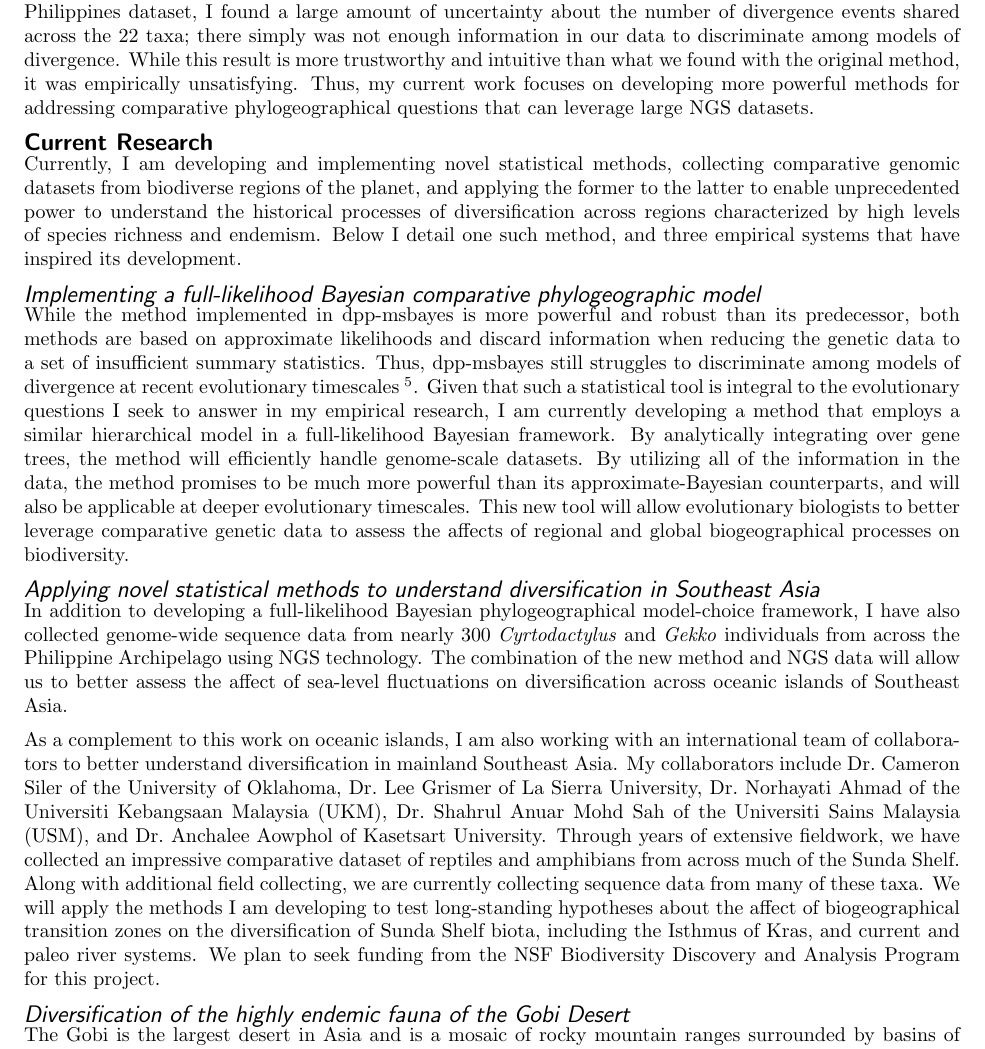
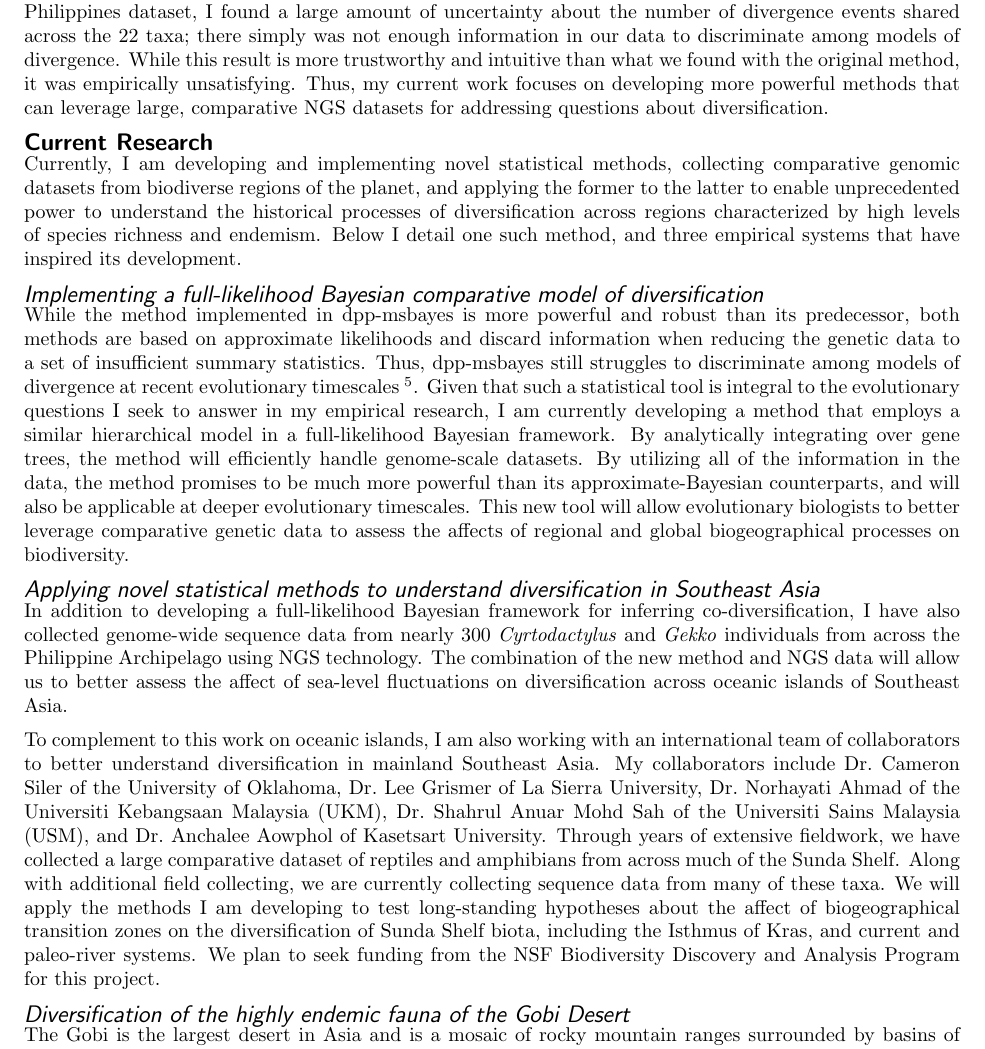
Before and after one commit to joaks1/research-statement-jro, a LaTeX document (research-statement-jro.tex, which reads research-statement-jro-main.tex): part of page 2 of 4, cut so that both start at the same text. Compiled offline with pdfLaTeX.

Commit message:
Some rewording throughout research statement.

```diff
--- a/research-statement-jro-main.tex
+++ b/research-statement-jro-main.tex
@@ -177,9 +177,9 @@ the 22 taxa; there simply was not enough information in our data to
 discriminate among models of divergence.
 While this result is more trustworthy and intuitive than what we found
 with the original method, it was empirically unsatisfying.
-Thus, my current work focuses on developing more powerful methods for
-addressing comparative phylogeographical questions that can leverage large NGS
-datasets.
+Thus, my current work focuses on developing more powerful methods that can
+leverage large, comparative NGS datasets for addressing questions about
+diversification.
 
 
 \section*{Current Research}
@@ -194,7 +194,7 @@ its development.
 
 % Full likelihood method
 \subsection*{Implementing a full-likelihood Bayesian comparative
-    phylogeographic model}
+    model of diversification}
 While the method implemented in dpp-msbayes is more powerful and robust than
 its predecessor, both methods are based on approximate likelihoods and discard
 information when reducing the genetic data to a set of insufficient summary
@@ -225,15 +225,15 @@ processes on biodiversity.
 % (2) collecting genome-scale data from dense sampling of \emph{Cyrtodactylus}
 % and \emph{Gekko} from across the Philippine Archipelago using next-generation
 % sequencing technology.
-In addition to developing a full-likelihood Bayesian phylogeographical
-model-choice framework, I have also collected genome-wide sequence data from
-nearly 300 \emph{Cyrtodactylus} and \emph{Gekko} individuals from across the
+In addition to developing a full-likelihood Bayesian framework for inferring
+co-diversification, I have also collected genome-wide sequence data from nearly
+300 \emph{Cyrtodactylus} and \emph{Gekko} individuals from across the
 Philippine Archipelago using NGS technology.
 The combination of the new method and NGS data will allow us to better assess
 the affect of sea-level fluctuations on diversification across oceanic islands
 of Southeast Asia.
 
-As a complement to this work on oceanic islands, I am also working with an
+To complement to this work on oceanic islands, I am also working with an
 international team of collaborators to better understand diversification in
 mainland Southeast Asia.
 My collaborators include
@@ -244,14 +244,13 @@ Kebangsaan Malaysia (UKM),
 Dr.\ Shahrul Anuar Mohd Sah of the Universiti Sains Malaysia (USM),
 and
 Dr.\ Anchalee Aowphol of Kasetsart University.
-Through years of extensive fieldwork, we have collected an impressive
-comparative dataset of reptiles and amphibians from across much of the Sunda
-Shelf.
+Through years of extensive fieldwork, we have collected a large comparative
+dataset of reptiles and amphibians from across much of the Sunda Shelf.
 Along with additional field collecting, we are currently collecting sequence
 data from many of these taxa.
 We will apply the methods I am developing to test long-standing hypotheses
 about the affect of biogeographical transition zones on the diversification of
-Sunda Shelf biota, including the Isthmus of Kras, and current and paleo river
+Sunda Shelf biota, including the Isthmus of Kras, and current and paleo-river
 systems.
 We plan to seek funding from the NSF Biodiversity Discovery and Analysis
 Program for this project.
```
Also changed, not shown: research-statement-jro-main.tex (14 more changed lines).
